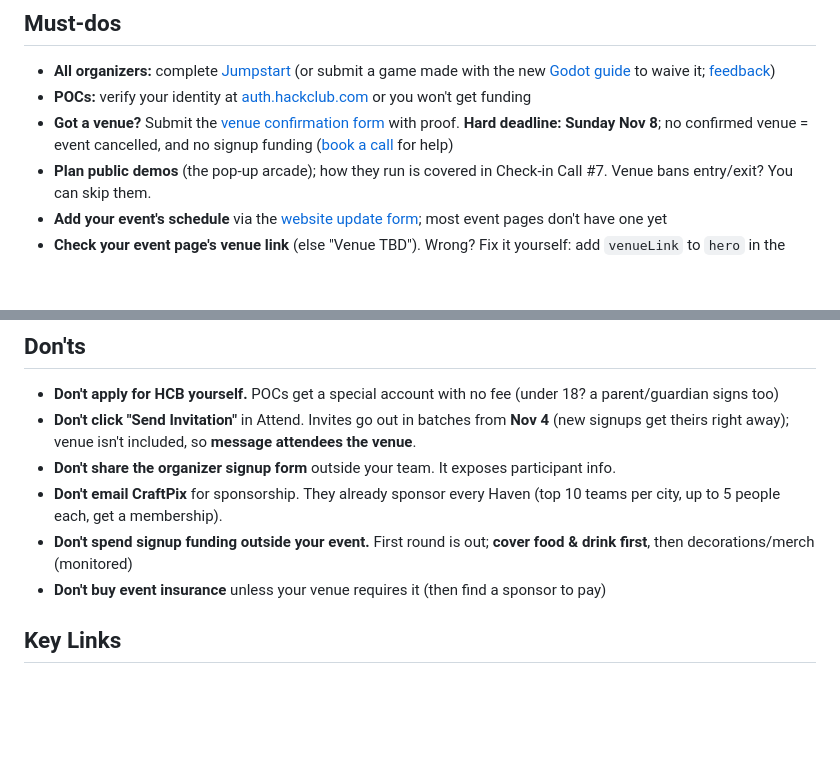
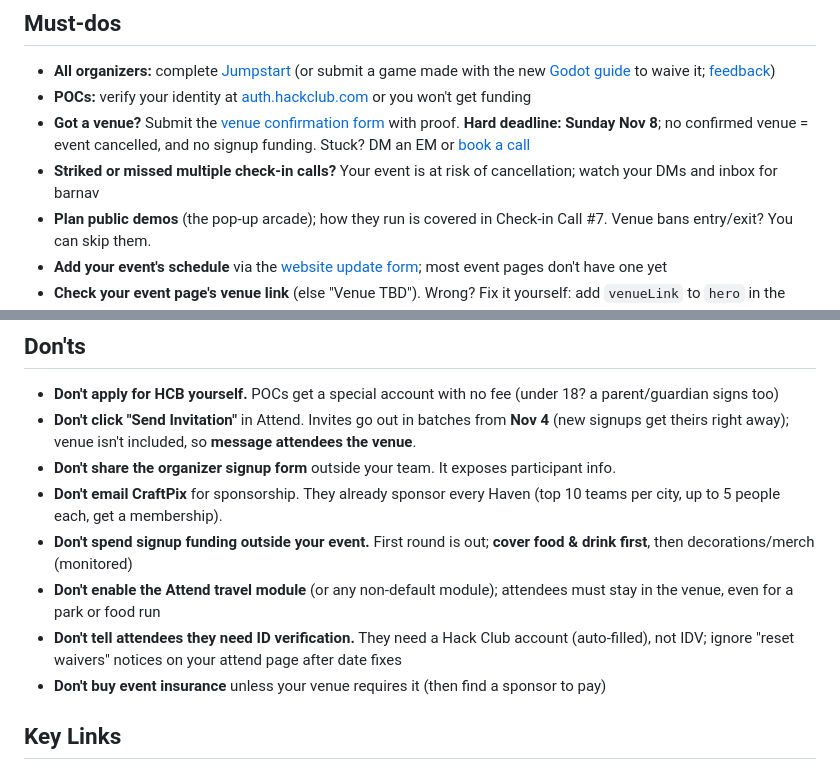
Before and after one commit to hackclub/haven, a Markdown page: README.md, 2 parts joined by grey strips. Drawn GitHub-style; blank space fills up the shorter version.

Commit message:
TLDR: bulletin updates 2026-11-06 (#75)
Claude-Session: https://claude.ai/code/session_01CHuZ99FnspJaPaBuPQCxSE

Co-authored-by: Claude <noreply@anthropic.com>

```diff
--- a/README.md
+++ b/README.md
@@ -6,7 +6,8 @@ Everything you need to run your [Haven](https://haven.hackclub.com/) event. Have
 
 - **All organizers:** complete [Jumpstart](https://haven.jumpstart.hackclub.com/) (or submit a game made with the new [Godot guide](https://hack.club/haven-tutorial) to waive it; [feedback](http://hack.club/haven-tutorial-feedback))
 - **POCs:** verify your identity at [auth.hackclub.com](https://auth.hackclub.com/) or you won't get funding
-- **Got a venue?** Submit the [venue confirmation form](https://forms.hackclub.com/haven-venue) with proof. **Hard deadline: Sunday Nov 8**; no confirmed venue = event cancelled, and no signup funding ([book a call](https://booking.haven.hackclub.com/) for help)
+- **Got a venue?** Submit the [venue confirmation form](https://forms.hackclub.com/haven-venue) with proof. **Hard deadline: Sunday Nov 8**; no confirmed venue = event cancelled, and no signup funding. Stuck? DM an EM or [book a call](https://booking.haven.hackclub.com/)
+- **Striked or missed multiple check-in calls?** Your event is at risk of cancellation; watch your DMs and inbox for barnav
 - **Plan public demos** (the pop-up arcade); how they run is covered in Check-in Call #7. Venue bans entry/exit? You can skip them.
 - **Add your event's schedule** via the [website update form](https://forms.hackclub.com/haven-website); most event pages don't have one yet
 - **Check your event page's venue link** (else "Venue TBD"). Wrong? Fix it yourself: add `venueLink` to `hero` in the [website form](https://forms.hackclub.com/haven-website) ([how-to](https://github.com/hackclub/haven/blob/main/SITE_DATA.md)); don't DM daamin
@@ -19,6 +20,8 @@ Everything you need to run your [Haven](https://haven.hackclub.com/) event. Have
 - **Don't share the organizer signup form** outside your team. It exposes participant info.
 - **Don't email CraftPix** for sponsorship. They already sponsor every Haven (top 10 teams per city, up to 5 people each, get a membership).
 - **Don't spend signup funding outside your event.** First round is out; **cover food & drink first**, then decorations/merch (monitored)
+- **Don't enable the Attend travel module** (or any non-default module); attendees must stay in the venue, even for a park or food run
+- **Don't tell attendees they need ID verification.** They need a Hack Club account (auto-filled), not IDV; ignore "reset waivers" notices on your attend page after date fixes
 - **Don't buy event insurance** unless your venue requires it (then find a sponsor to pay)
 
 ## Key Links
```
